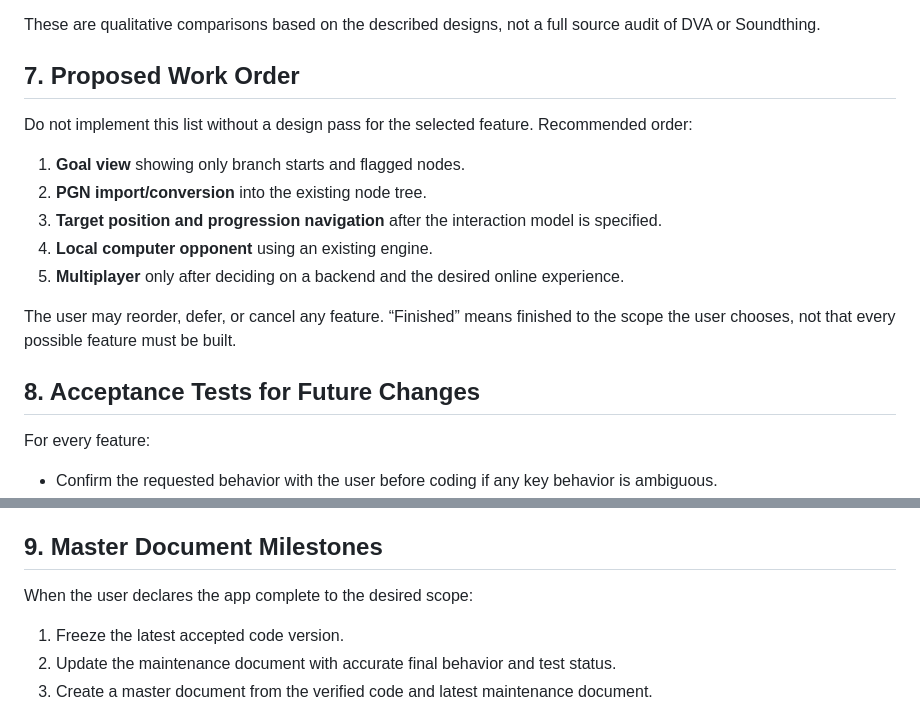
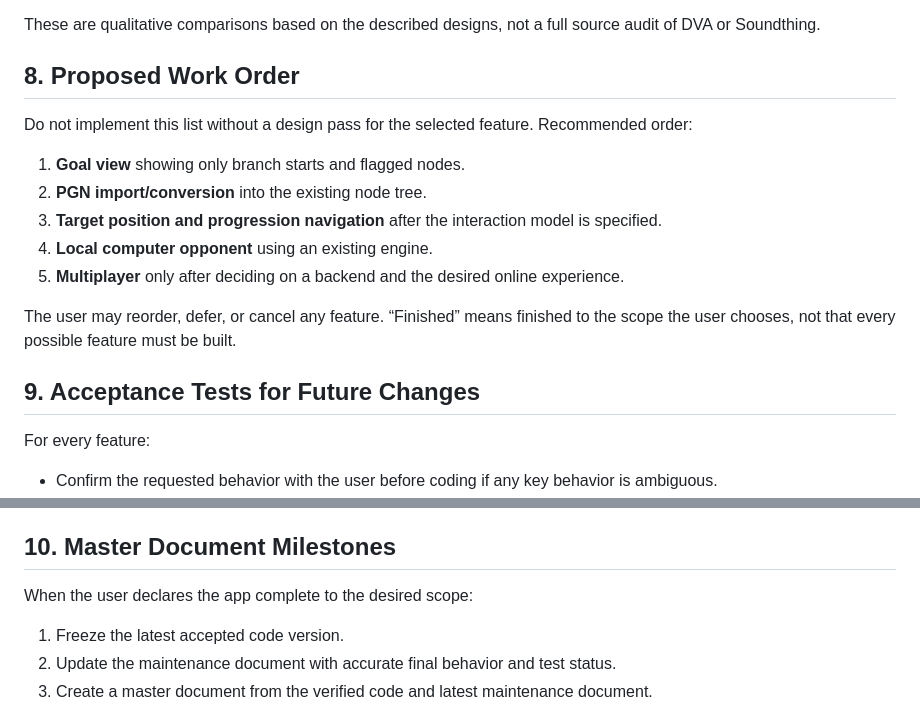
Before and after one commit to zpitchfolo/Chess-The-Infinity, a Markdown page: ChessTheInfinity-Maintenance.md, 2 parts joined by grey strips. GitHub-like rendering.

Commit message:
Fix maintenance section numbering

```diff
--- a/ChessTheInfinity-Maintenance.md
+++ b/ChessTheInfinity-Maintenance.md
@@ -180,7 +180,7 @@ Difficulty is a planning estimate relative to the current v1.32.0 single-file ap
 
 These are qualitative comparisons based on the described designs, not a full source audit of DVA or Soundthing.
 
-## 7. Proposed Work Order
+## 8. Proposed Work Order
 
 Do not implement this list without a design pass for the selected feature. Recommended order:
 
@@ -192,7 +192,7 @@ Do not implement this list without a design pass for the selected feature. Recom
 
 The user may reorder, defer, or cancel any feature. “Finished” means finished to the scope the user chooses, not that every possible feature must be built.
 
-## 8. Acceptance Tests for Future Changes
+## 9. Acceptance Tests for Future Changes
 
 For every feature:
 - Confirm the requested behavior with the user before coding if any key behavior is ambiguous.
@@ -310,7 +310,7 @@ The current Card View works as an alternate representation of the game tree, but
 - One player's branch exploration cannot silently corrupt the shared game.
 - No credentials or secret keys are embedded in the static frontend.
 
-## 9. Master Document Milestones
+## 10. Master Document Milestones
 
 When the user declares the app complete to the desired scope:
 1. Freeze the latest accepted code version.
```
